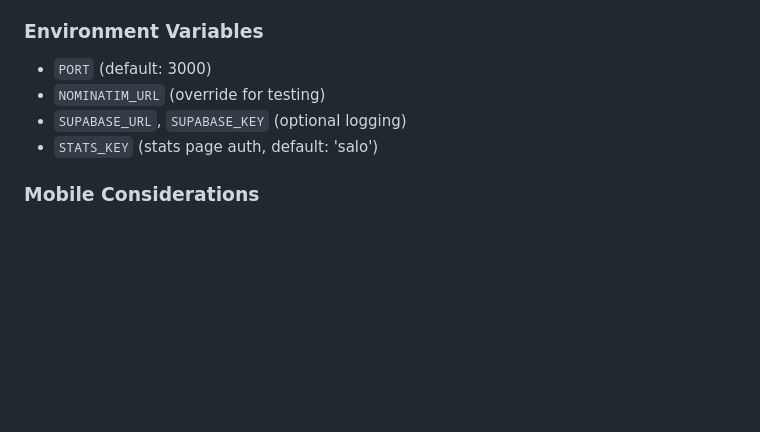
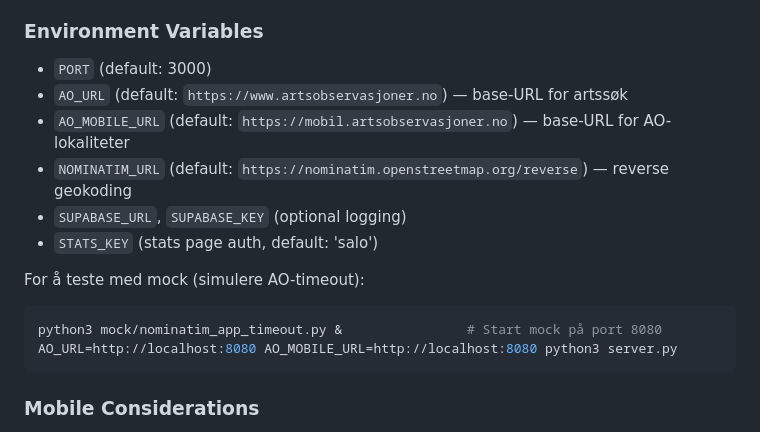
Before and after one commit to kjetil-salo/enkel-ao, a Markdown page: CLAUDE.md, the part around the change. Drawn GitHub-style; blank space fills up the shorter version.

Commit message:
Oppdater CLAUDE.md med AO_URL og AO_MOBILE_URL miljøvariabler

````diff
--- a/CLAUDE.md
+++ b/CLAUDE.md
@@ -94,9 +94,17 @@ except Exception as e:
 
 ### Environment Variables
 - `PORT` (default: 3000)
-- `NOMINATIM_URL` (override for testing)
+- `AO_URL` (default: `https://www.artsobservasjoner.no`) — base-URL for artssøk
+- `AO_MOBILE_URL` (default: `https://mobil.artsobservasjoner.no`) — base-URL for AO-lokaliteter
+- `NOMINATIM_URL` (default: `https://nominatim.openstreetmap.org/reverse`) — reverse geokoding
 - `SUPABASE_URL`, `SUPABASE_KEY` (optional logging)
 - `STATS_KEY` (stats page auth, default: 'salo')
+
+For å teste med mock (simulere AO-timeout):
+```bash
+python3 mock/nominatim_app_timeout.py &                # Start mock på port 8080
+AO_URL=http://localhost:8080 AO_MOBILE_URL=http://localhost:8080 python3 server.py
+```
 
 ### Mobile Considerations
 - Input `font-size: 16px` minimum to prevent iOS zoom
````
